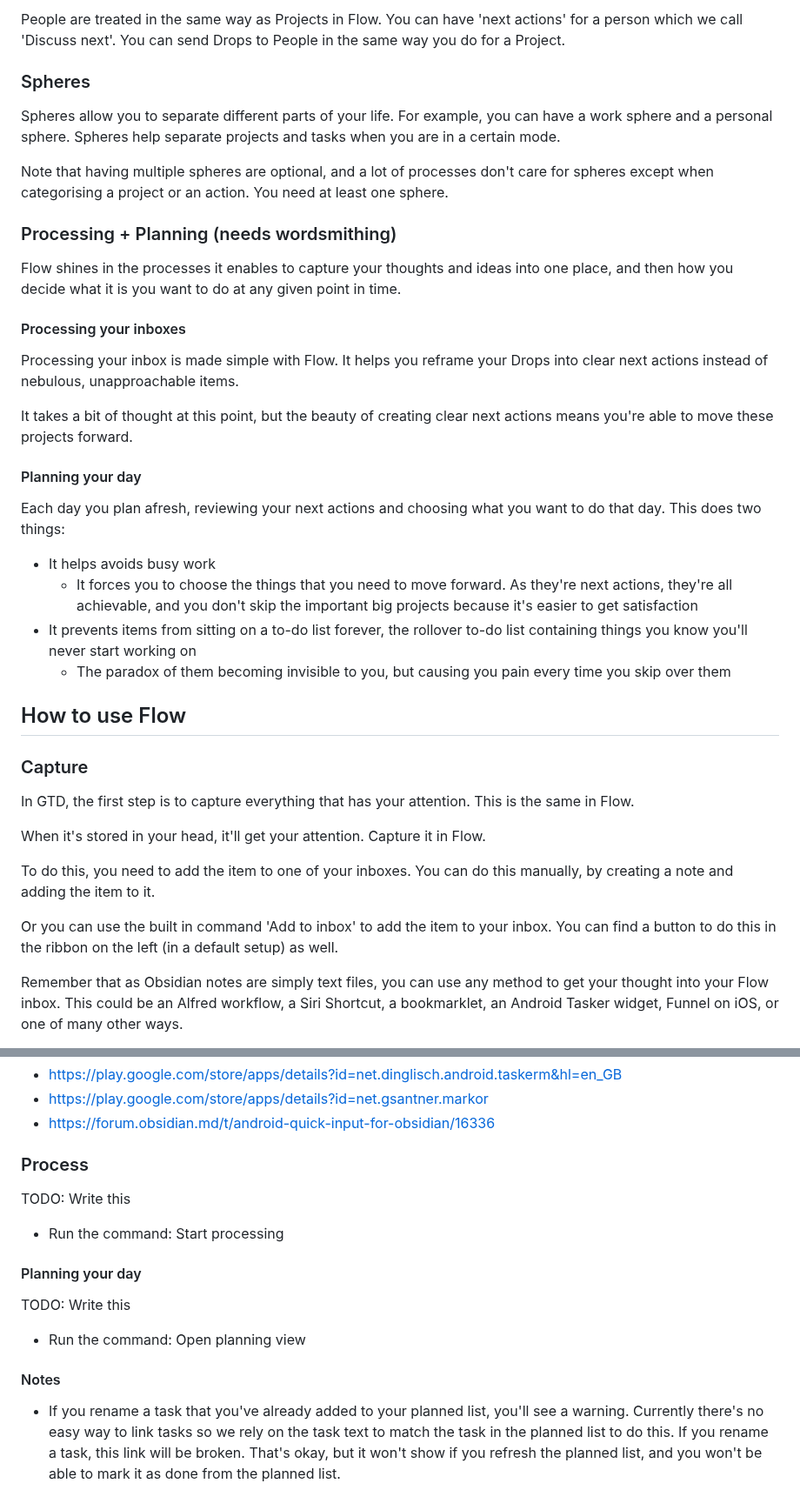
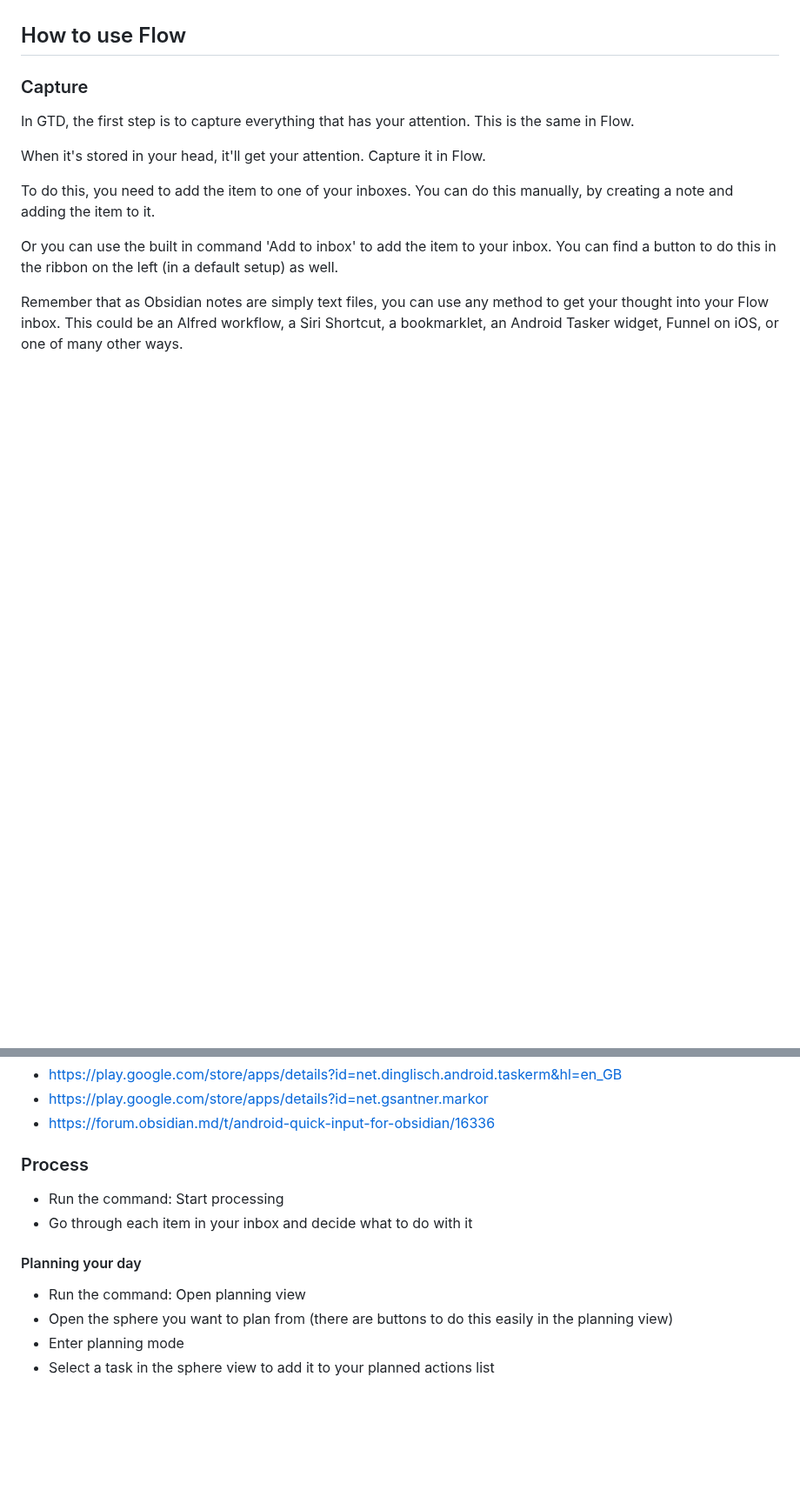
Before and after one commit to tavva/flow, a Markdown page: docs/README.md, 2 parts joined by grey strips. Shown at 87% size. Rendered like a GitHub page; blank space fills up the shorter version.

```diff
--- a/docs/README.md
+++ b/docs/README.md
@@ -91,30 +48,3 @@ This is a powerful feature of Flow that we took from Getting Things Done and it
-People are treated in the same way as Projects in Flow. You can have 'next actions' for a person which we call 'Discuss next'. You can send Drops to People in the same way you do for a Project.
-
-### Spheres
-
-Spheres allow you to separate different parts of your life. For example, you can have a work sphere and a personal sphere. Spheres help separate projects and tasks when you are in a certain mode.
-
-Note that having multiple spheres are optional, and a lot of processes don't care for spheres except when categorising a project or an action. You need at least one sphere.
-
-### Processing + Planning (needs wordsmithing)
-
-Flow shines in the processes it enables to capture your thoughts and ideas into one place, and then how you decide what it is you want to do at any given point in time.
-
-#### Processing your inboxes
-
-Processing your inbox is made simple with Flow. It helps you reframe your Drops into clear next actions instead of nebulous, unapproachable items.
-
-It takes a bit of thought at this point, but the beauty of creating clear next actions means you're able to move these projects forward.
-
-#### Planning your day
-
-Each day you plan afresh, reviewing your next actions and choosing what you want to do that day. This does two things:
-
--   It helps avoids busy work
-    -   It forces you to choose the things that you need to move forward. As they're next actions, they're all achievable, and you don't skip the important big projects because it's easier to get satisfaction
--   It prevents items from sitting on a to-do list forever, the rollover to-do list containing things you know you'll never start working on
-    -   The paradox of them becoming invisible to you, but causing you pain every time you skip over them
-
 ## How to use Flow
 
 ### Capture
@@ -161,16 +91,12 @@ Two great articles on 'Quick Capture' which include lots of methods for capturin
 
 ### Process
 
-TODO: Write this
-
 -   Run the command: Start processing
+-   Go through each item in your inbox and decide what to do with it
 
 #### Planning your day
 
-TODO: Write this
-
 -   Run the command: Open planning view
-
-#### Notes
-
--   If you rename a task that you've already added to your planned list, you'll see a warning. Currently there's no easy way to link tasks so we rely on the task text to match the task in the planned list to do this. If you rename a task, this link will be broken. That's okay, but it won't show if you refresh the planned list, and you won't be able to mark it as done from the planned list.
+-   Open the sphere you want to plan from (there are buttons to do this easily in the planning view)
+-   Enter planning mode
+-   Select a task in the sphere view to add it to your planned actions list
```
Also changed, not shown: other parts of docs/README.md (+0 -43 lines).
